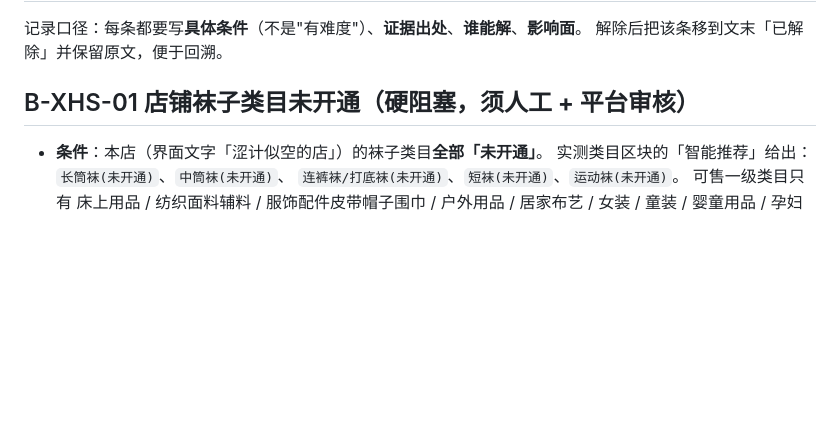
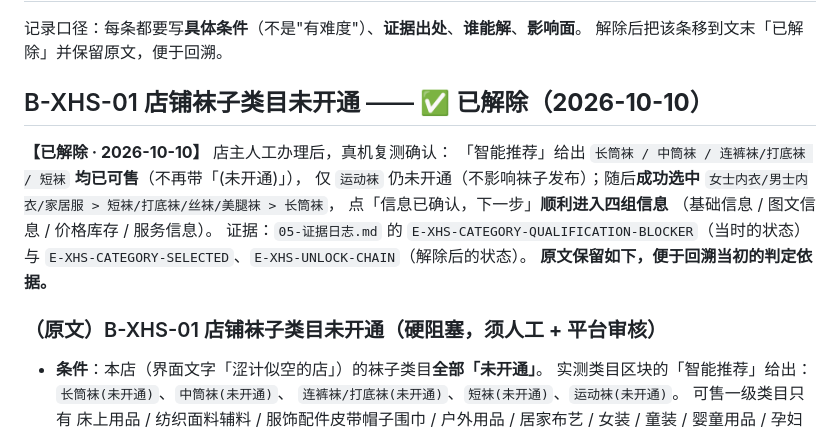
Before and after one commit to CHEN126110/douyin-auto-uploader-, a Markdown page: xiaohongshu-publisher/docs/06-阻塞项.md, the part around the change. Rendered like a GitHub page; blank space fills up the shorter version.

Commit message:
小红书千帆：一致性核对——B-XHS-01 标记为已解除
- 06-阻塞项.md 中 B-XHS-01 仍以"硬阻塞"记载，但类目已人工开通并真机验证可选中
- 补「已解除」说明（含解除后的复测读数与证据条目引用），原文保留便于回溯
- 核对方式：扫 docs 下过期表述（未开通/无法测绘/尚未真机/待建），逐条判定"历史条目"或"真过期"

```diff
--- a/xiaohongshu-publisher/docs/06-阻塞项.md
+++ b/xiaohongshu-publisher/docs/06-阻塞项.md
@@ -3,7 +3,19 @@
 记录口径：每条都要写**具体条件**（不是"有难度"）、**证据出处**、**谁能解**、**影响面**。
 解除后把该条移到文末「已解除」并保留原文，便于回溯。
 
-## B-XHS-01 店铺袜子类目未开通（**硬阻塞，须人工 + 平台审核**）
+## B-XHS-01 店铺袜子类目未开通 —— ✅ **已解除（2026-10-10）**
+
+**【已解除 · 2026-10-10】** 店主人工办理后，真机复测确认：
+「智能推荐」给出 `长筒袜 / 中筒袜 / 连裤袜/打底袜 / 短袜` **均已可售**（不再带「(未开通)」），
+仅 `运动袜` 仍未开通（不影响袜子发布）；随后**成功选中**
+`女士内衣/男士内衣/家居服 > 短袜/打底袜/丝袜/美腿袜 > 长筒袜`，
+点「信息已确认，下一步」**顺利进入四组信息**
+（基础信息 / 图文信息 / 价格库存 / 服务信息）。
+证据：`05-证据日志.md` 的 `E-XHS-CATEGORY-QUALIFICATION-BLOCKER`（当时的状态）与
+`E-XHS-CATEGORY-SELECTED`、`E-XHS-UNLOCK-CHAIN`（解除后的状态）。
+**原文保留如下，便于回溯当初的判定依据。**
+
+### （原文）B-XHS-01 店铺袜子类目未开通（**硬阻塞，须人工 + 平台审核**）
 
 - **条件**：本店（界面文字「涩计似空的店」）的袜子类目**全部「未开通」**。
   实测类目区块的「智能推荐」给出：`长筒袜(未开通)`、`中筒袜(未开通)`、
```
